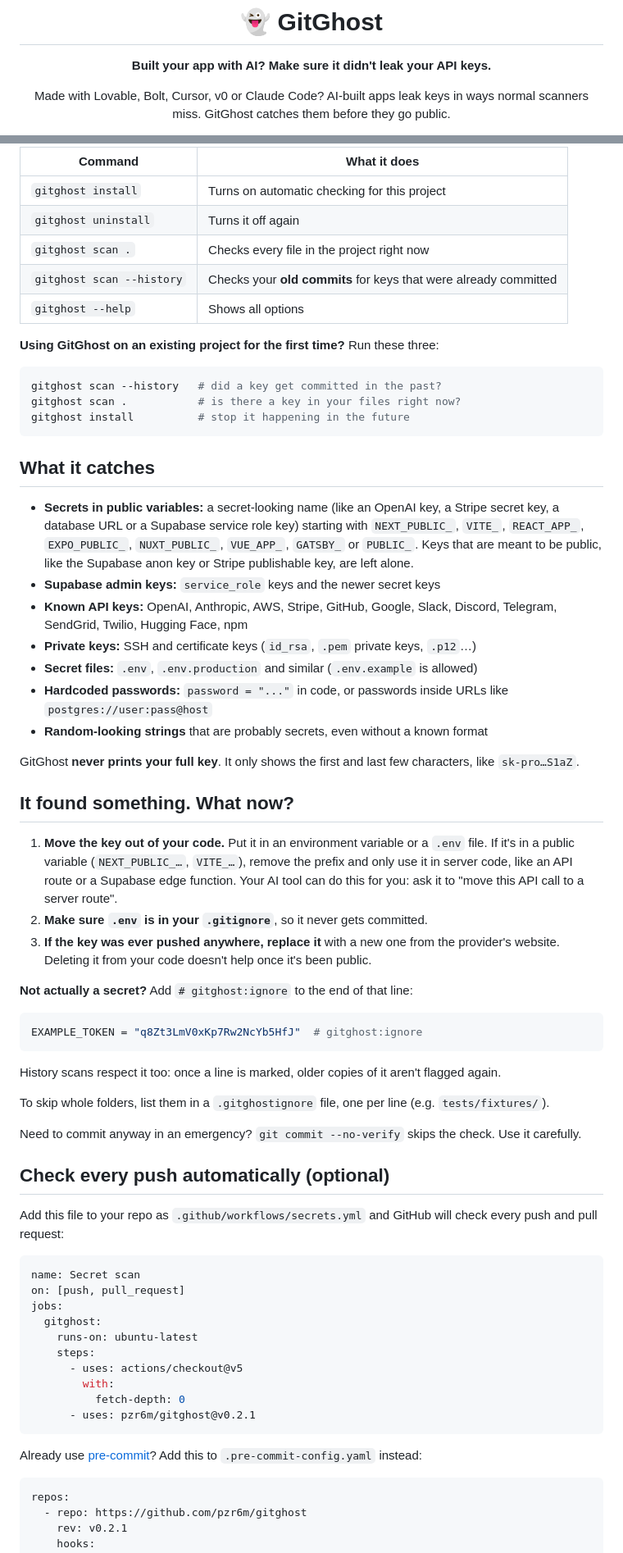
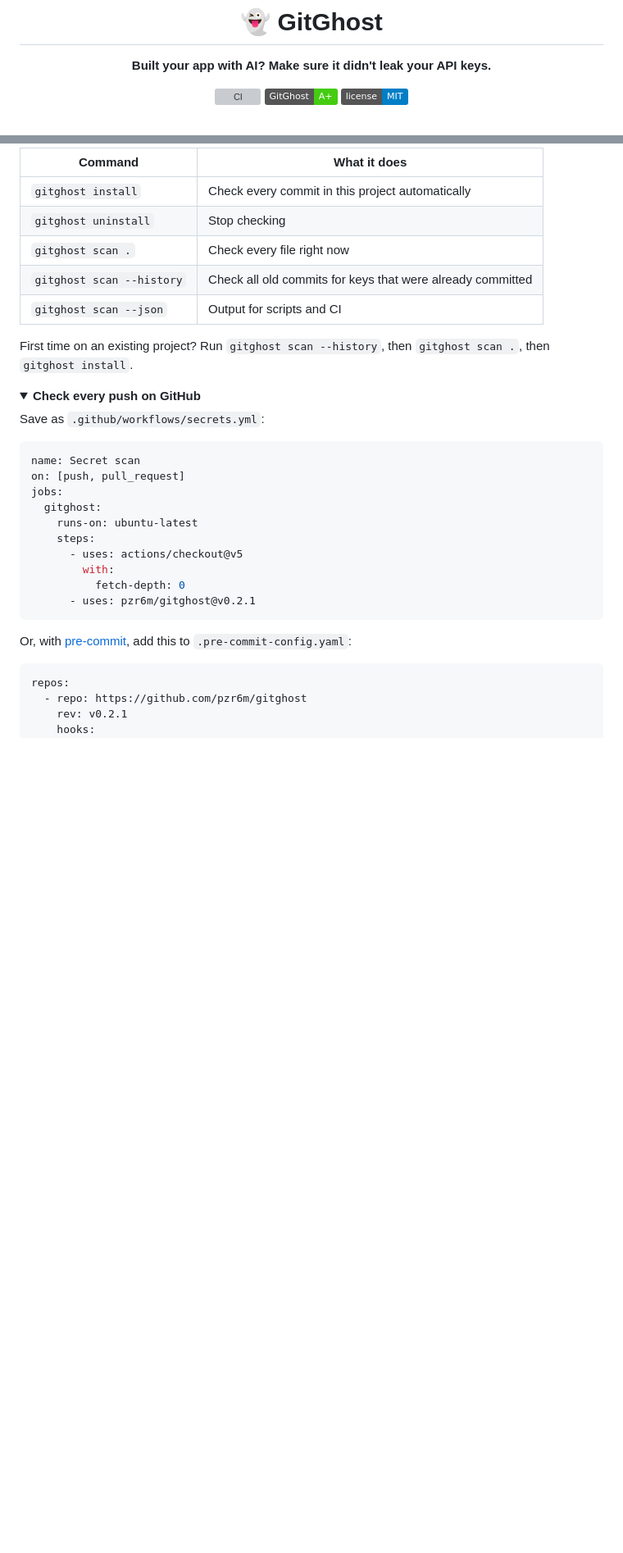
Before and after one commit to pzr6m/gitghost, a Markdown page: README.md, 2 parts joined by grey strips. Shown at 82% size. Drawn GitHub-style; folded sections open; badges without logos; blank space fills up the shorter version; grey boxes are pictures that could not be loaded.

Commit message:
Shorter README: essentials up top, details in collapsible sections

````diff
--- a/README.md
+++ b/README.md
@@ -4,5 +4,7 @@
 
 **Built your app with AI? Make sure it didn't leak your API keys.**
 
-Made with Lovable, Bolt, Cursor, v0 or Claude Code? AI-built apps leak keys in ways normal scanners miss. GitGhost catches them before they go public.
+[![CI](https://github.com/pzr6m/gitghost/actions/workflows/ci.yml/badge.svg)](https://github.com/pzr6m/gitghost/actions/workflows/ci.yml)
+[![GitGhost grade: A+](https://img.shields.io/badge/GitGhost-A%2B-brightgreen)](https://pzr6m.github.io/gitghost/?repo=pzr6m/gitghost)
+[![License: MIT](https://img.shields.io/badge/license-MIT-blue)](LICENSE)
 
@@ -70,53 +50,19 @@ That's it. Just keep using `git commit` like you always do.
 
 | Command | What it does |
 |---|---|
-| `gitghost install` | Turns on automatic checking for this project |
-| `gitghost uninstall` | Turns it off again |
-| `gitghost scan .` | Checks every file in the project right now |
-| `gitghost scan --history` | Checks your **old commits** for keys that were already committed |
-| `gitghost --help` | Shows all options |
+| `gitghost install` | Check every commit in this project automatically |
+| `gitghost uninstall` | Stop checking |
+| `gitghost scan .` | Check every file right now |
+| `gitghost scan --history` | Check all old commits for keys that were already committed |
+| `gitghost scan --json` | Output for scripts and CI |
 
-**Using GitGhost on an existing project for the first time?** Run these three:
+First time on an existing project? Run `gitghost scan --history`, then `gitghost scan .`, then `gitghost install`.
+</details>
 
-```bash
-gitghost scan --history   # did a key get committed in the past?
-gitghost scan .           # is there a key in your files right now?
-gitghost install          # stop it happening in the future
-```
+<details>
+<summary><b>Check every push on GitHub</b></summary>
 
-## What it catches
-
-- **Secrets in public variables:** a secret-looking name (like an OpenAI key, a Stripe secret key, a database URL or a Supabase service role key) starting with `NEXT_PUBLIC_`, `VITE_`, `REACT_APP_`, `EXPO_PUBLIC_`, `NUXT_PUBLIC_`, `VUE_APP_`, `GATSBY_` or `PUBLIC_`. Keys that are meant to be public, like the Supabase anon key or Stripe publishable key, are left alone.
-- **Supabase admin keys:** `service_role` keys and the newer secret keys
-- **Known API keys:** OpenAI, Anthropic, AWS, Stripe, GitHub, Google, Slack, Discord, Telegram, SendGrid, Twilio, Hugging Face, npm
-- **Private keys:** SSH and certificate keys (`id_rsa`, `.pem` private keys, `.p12`…)
-- **Secret files:** `.env`, `.env.production` and similar (`.env.example` is allowed)
-- **Hardcoded passwords:** `password = "..."` in code, or passwords inside URLs like `postgres://user:pass@host`
-- **Random-looking strings** that are probably secrets, even without a known format
-
-GitGhost **never prints your full key**. It only shows the first and last few characters, like `sk-pro…S1aZ`.
-
-## It found something. What now?
-
-1. **Move the key out of your code.** Put it in an environment variable or a `.env` file. If it's in a public variable (`NEXT_PUBLIC_…`, `VITE_…`), remove the prefix and only use it in server code, like an API route or a Supabase edge function. Your AI tool can do this for you: ask it to "move this API call to a server route".
-2. **Make sure `.env` is in your `.gitignore`**, so it never gets committed.
-3. **If the key was ever pushed anywhere, replace it** with a new one from the provider's website. Deleting it from your code doesn't help once it's been public.
-
-**Not actually a secret?** Add `# gitghost:ignore` to the end of that line:
-
-```python
-EXAMPLE_TOKEN = "q8Zt3LmV0xKp7Rw2NcYb5HfJ"  # gitghost:ignore
-```
-
-History scans respect it too: once a line is marked, older copies of it aren't flagged again.
-
-To skip whole folders, list them in a `.gitghostignore` file, one per line (e.g. `tests/fixtures/`).
-
-Need to commit anyway in an emergency? `git commit --no-verify` skips the check. Use it carefully.
-
-## Check every push automatically (optional)
-
-Add this file to your repo as `.github/workflows/secrets.yml` and GitHub will check every push and pull request:
+Save as `.github/workflows/secrets.yml`:
 
 ```yaml
 name: Secret scan
@@ -131,7 +77,7 @@ jobs:
       - uses: pzr6m/gitghost@v0.2.1
 ```
 
-Already use [pre-commit](https://pre-commit.com)? Add this to `.pre-commit-config.yaml` instead:
+Or, with [pre-commit](https://pre-commit.com), add this to `.pre-commit-config.yaml`:
 
 ```yaml
 repos:
````
Also changed, not shown: other parts of README.md (+40 -65 lines).
